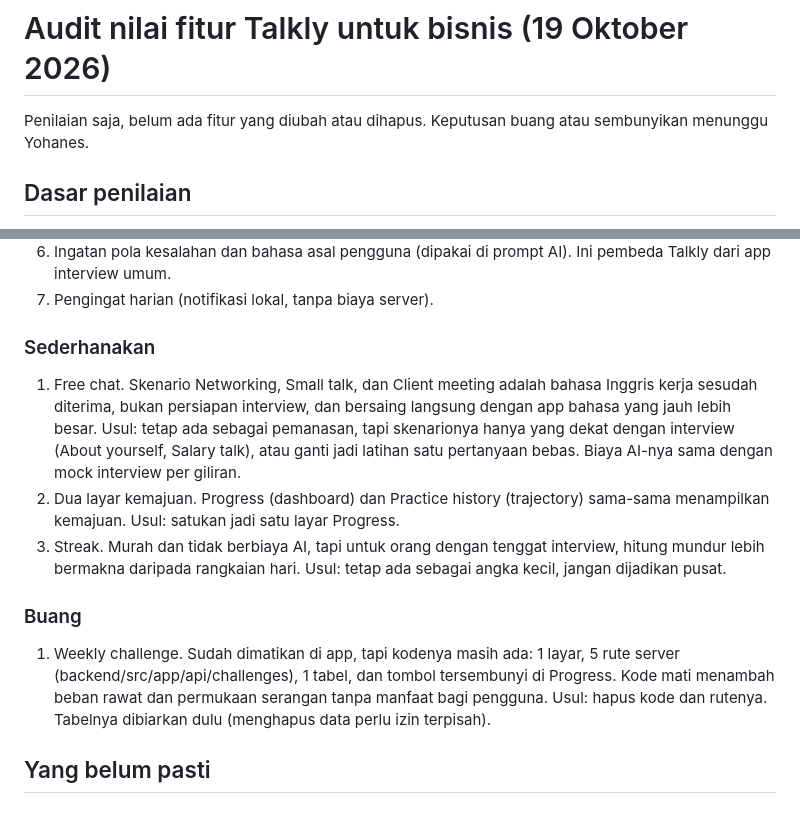
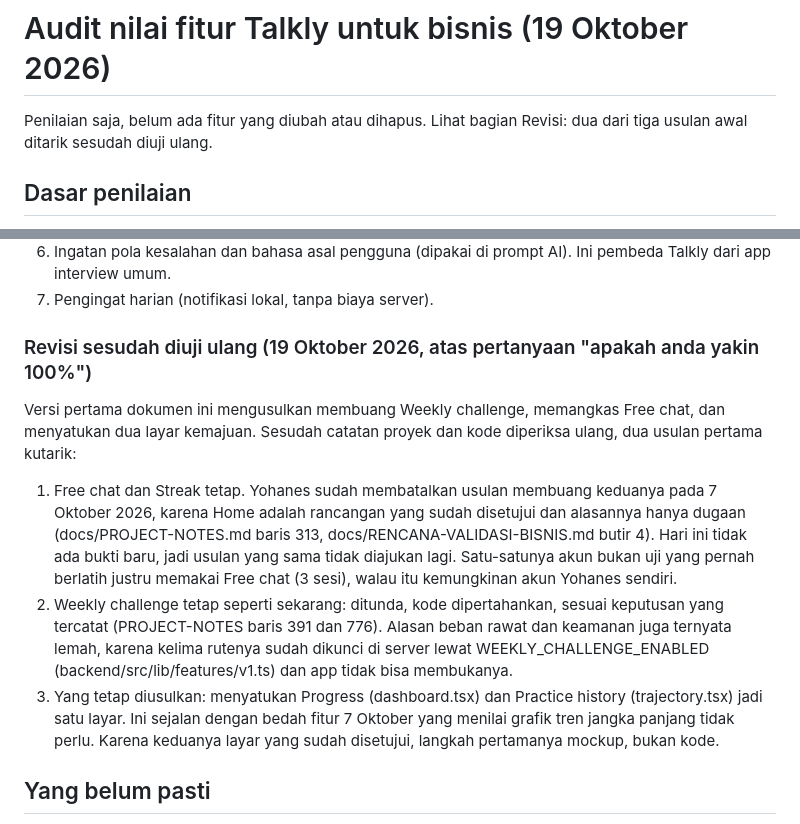
Before and after one commit to lixfeyzen/talkly, a Markdown page: docs/audit-nilai-fitur-2026-10-19.md, 2 parts joined by grey strips. Drawn GitHub-style.

Commit message:
docs: withdraw two feature cuts that repeated decisions already made
Co-Authored-By: Claude Opus 5.5 <noreply@anthropic.com>

```diff
--- a/docs/audit-nilai-fitur-2026-10-19.md
+++ b/docs/audit-nilai-fitur-2026-10-19.md
@@ -1,6 +1,6 @@
 # Audit nilai fitur Talkly untuk bisnis (19 Oktober 2026)
 
-Penilaian saja, belum ada fitur yang diubah atau dihapus. Keputusan buang atau sembunyikan menunggu Yohanes.
+Penilaian saja, belum ada fitur yang diubah atau dihapus. Lihat bagian Revisi: dua dari tiga usulan awal ditarik sesudah diuji ulang.
 
 ## Dasar penilaian
 1. Pengguna sasaran: profesional non-penutur asli yang sedang menyiapkan interview kerja berbahasa Inggris (docs/PROJECT-NOTES.md).
@@ -20,13 +20,12 @@ Penilaian saja, belum ada fitur yang diubah atau dihapus. Keputusan buang atau s
 6. Ingatan pola kesalahan dan bahasa asal pengguna (dipakai di prompt AI). Ini pembeda Talkly dari app interview umum.
 7. Pengingat harian (notifikasi lokal, tanpa biaya server).
 
-### Sederhanakan
-1. Free chat. Skenario Networking, Small talk, dan Client meeting adalah bahasa Inggris kerja sesudah diterima, bukan persiapan interview, dan bersaing langsung dengan app bahasa yang jauh lebih besar. Usul: tetap ada sebagai pemanasan, tapi skenarionya hanya yang dekat dengan interview (About yourself, Salary talk), atau ganti jadi latihan satu pertanyaan bebas. Biaya AI-nya sama dengan mock interview per giliran.
-2. Dua layar kemajuan. Progress (dashboard) dan Practice history (trajectory) sama-sama menampilkan kemajuan. Usul: satukan jadi satu layar Progress.
-3. Streak. Murah dan tidak berbiaya AI, tapi untuk orang dengan tenggat interview, hitung mundur lebih bermakna daripada rangkaian hari. Usul: tetap ada sebagai angka kecil, jangan dijadikan pusat.
+### Revisi sesudah diuji ulang (19 Oktober 2026, atas pertanyaan "apakah anda yakin 100%")
+Versi pertama dokumen ini mengusulkan membuang Weekly challenge, memangkas Free chat, dan menyatukan dua layar kemajuan. Sesudah catatan proyek dan kode diperiksa ulang, dua usulan pertama kutarik:
 
-### Buang
-1. Weekly challenge. Sudah dimatikan di app, tapi kodenya masih ada: 1 layar, 5 rute server (backend/src/app/api/challenges), 1 tabel, dan tombol tersembunyi di Progress. Kode mati menambah beban rawat dan permukaan serangan tanpa manfaat bagi pengguna. Usul: hapus kode dan rutenya. Tabelnya dibiarkan dulu (menghapus data perlu izin terpisah).
+1. Free chat dan Streak tetap. Yohanes sudah membatalkan usulan membuang keduanya pada 7 Oktober 2026, karena Home adalah rancangan yang sudah disetujui dan alasannya hanya dugaan (docs/PROJECT-NOTES.md baris 313, docs/RENCANA-VALIDASI-BISNIS.md butir 4). Hari ini tidak ada bukti baru, jadi usulan yang sama tidak diajukan lagi. Satu-satunya akun bukan uji yang pernah berlatih justru memakai Free chat (3 sesi), walau itu kemungkinan akun Yohanes sendiri.
+2. Weekly challenge tetap seperti sekarang: ditunda, kode dipertahankan, sesuai keputusan yang tercatat (PROJECT-NOTES baris 391 dan 776). Alasan beban rawat dan keamanan juga ternyata lemah, karena kelima rutenya sudah dikunci di server lewat WEEKLY_CHALLENGE_ENABLED (backend/src/lib/features/v1.ts) dan app tidak bisa membukanya.
+3. Yang tetap diusulkan: menyatukan Progress (dashboard.tsx) dan Practice history (trajectory.tsx) jadi satu layar. Ini sejalan dengan bedah fitur 7 Oktober yang menilai grafik tren jangka panjang tidak perlu. Karena keduanya layar yang sudah disetujui, langkah pertamanya mockup, bukan kode.
 
 ## Yang belum pasti
 Belum pasti: fitur mana yang benar-benar dipakai, karena belum ada pengguna sungguhan. Cara memastikan: 5 orang target memakai app selama seminggu, lalu hitung siapa yang menyelesaikan mock interview pertama, membuka rapor, dan kembali di hari lain.
```
